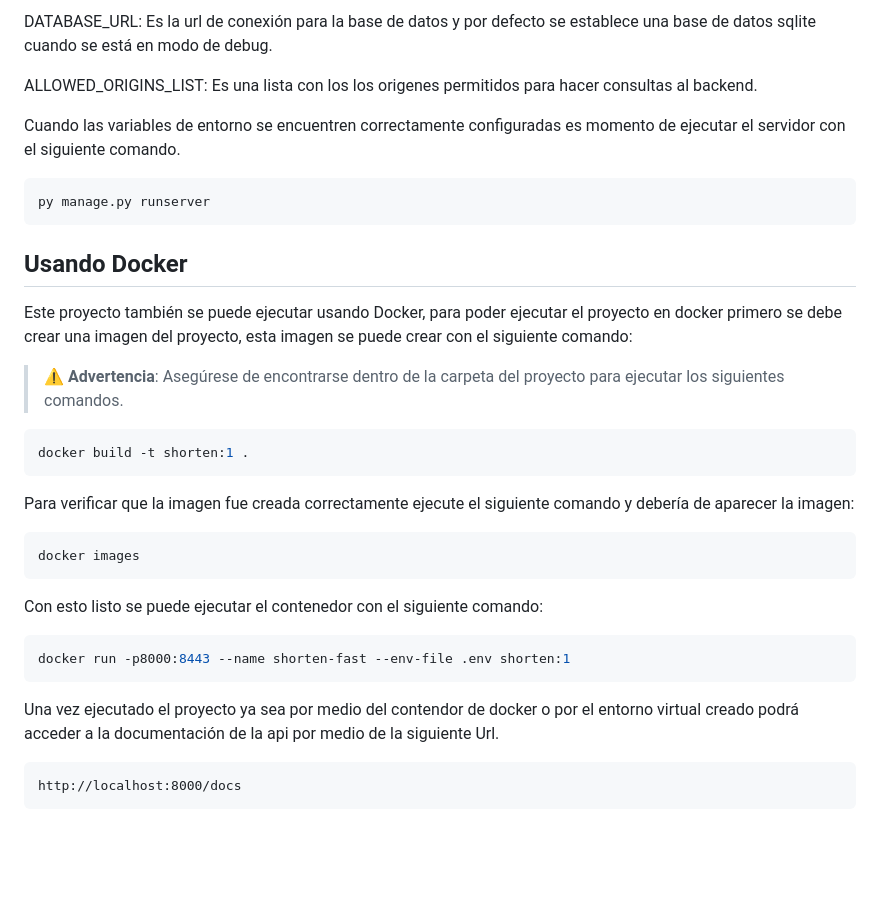
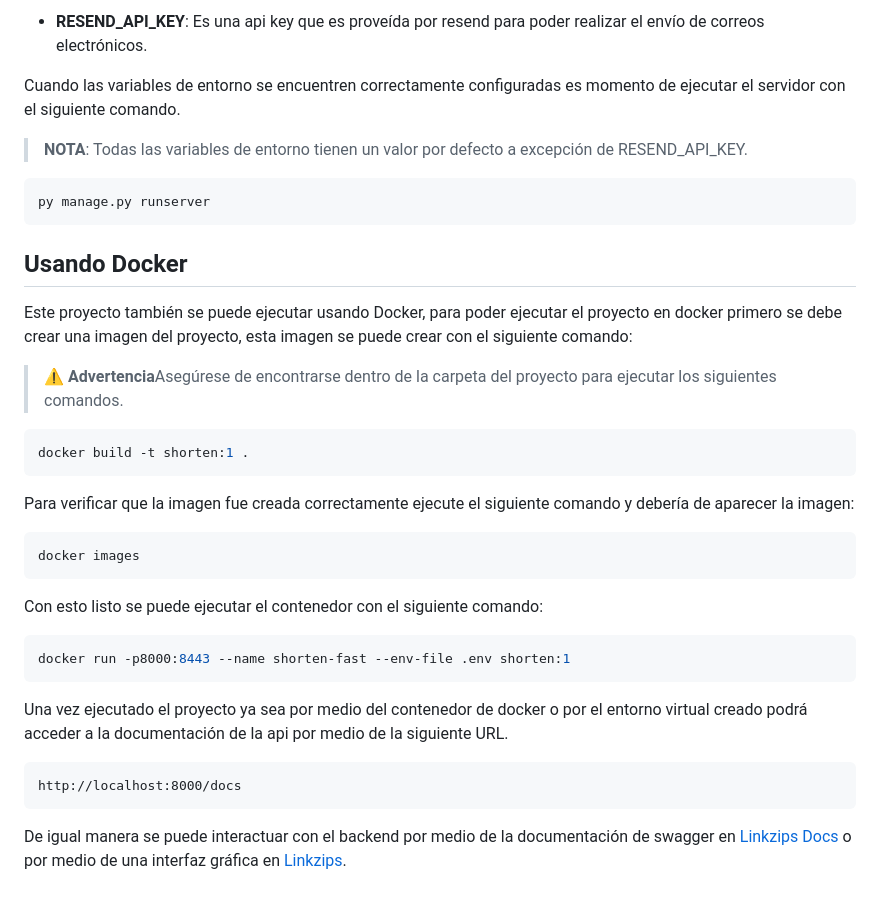
Before and after one commit to ChronosArx/shorten_fast, a Markdown page: README.md, the part around one of its changes. Rendered like a GitHub page; blank space fills up the shorter version.

````diff
--- a/README.md
+++ b/README.md
@@ -74,48 +79,40 @@ DOMAIN_URL: Es el dominio propio y es el cual se usará para crear los urls acor
 
-
-DATABASE_URL: Es la url de conexión para la base de datos y por defecto se establece una base de datos sqlite cuando se está en modo de debug.
-
-ALLOWED_ORIGINS_LIST: Es una lista con los los origenes permitidos para hacer consultas al backend.
+- **RESEND_API_KEY**: Es una api key que es proveída por resend para poder realizar el envío de correos electrónicos.
 
 Cuando las variables de entorno se encuentren correctamente configuradas es momento de ejecutar el servidor con el siguiente comando.
 
+> **NOTA**: Todas las variables de entorno tienen un valor por defecto a excepción de RESEND_API_KEY.
 
 ```Bash
 py manage.py runserver
 ```
 
-
 ## Usando Docker
-
 
 Este proyecto también se puede ejecutar usando Docker, para poder ejecutar el proyecto en docker primero se debe crear una imagen del proyecto, esta imagen se puede crear con el siguiente comando:
 
-
-> ⚠️ **Advertencia**: Asegúrese de encontrarse dentro de la carpeta del proyecto para ejecutar los siguientes comandos.
-
+> ⚠️ **Advertencia**Asegúrese de encontrarse dentro de la carpeta del proyecto para ejecutar los siguientes comandos.
 
 ```Bash
 docker build -t shorten:1 .
 ```
 
-
 Para verificar que la imagen fue creada correctamente ejecute el siguiente comando y debería de aparecer la imagen:
-
 
 ```Bash
 docker images
 ```
 
-
 Con esto listo se puede ejecutar el contenedor con el siguiente comando:
-
 
 ```Bash
 docker run -p8000:8443 --name shorten-fast --env-file .env shorten:1
 ```
 
+Una vez ejecutado el proyecto ya sea por medio del contenedor de docker o por el entorno virtual creado podrá acceder a la documentación de la api por medio de la siguiente URL.
 
-Una vez ejecutado el proyecto ya sea por medio del contendor de docker o por el entorno virtual creado podrá acceder a la documentación de la api por medio de la siguiente Url.
 ```
 http://localhost:8000/docs
 ```
+
+De igual manera se puede interactuar con el backend por medio de la documentación de swagger en [Linkzips Docs](https://linkzips.com/api/docs/) o por medio de una interfaz gráfica en [Linkzips](https://shorten-fast-production.up.railway.app).
````
Also changed, not shown: other parts of README.md (+26 -21 lines).
